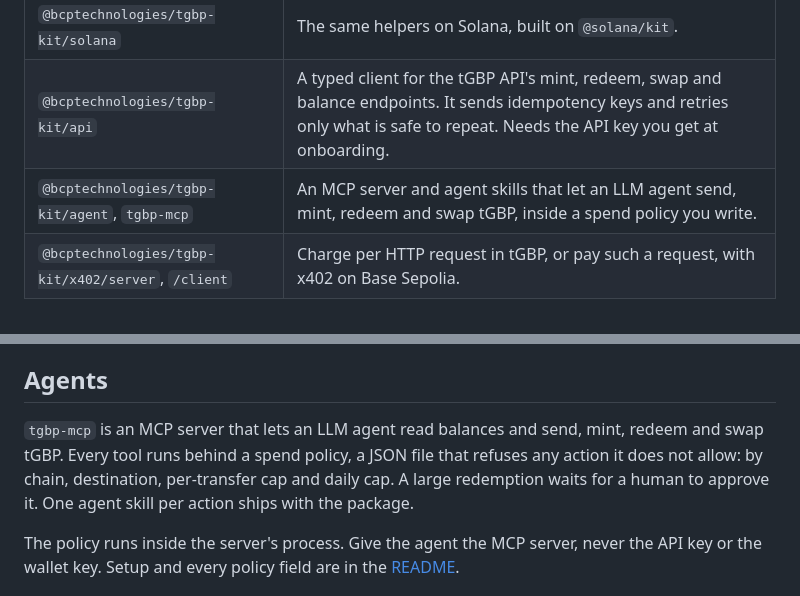
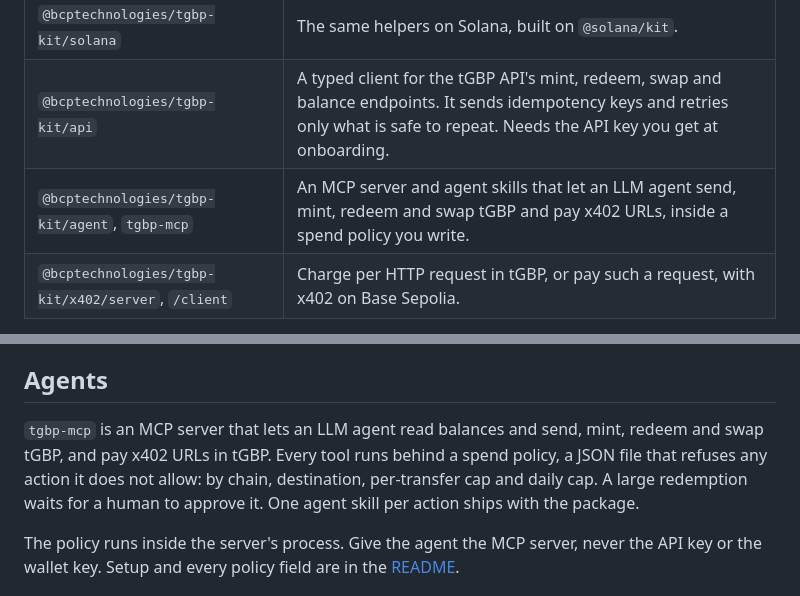
Before and after one commit to bcp-markets/tgbp-devkit, a Markdown page: site/public/index.md, 2 parts joined by grey strips. GitHub-like rendering.

Commit message:
Regenerate the site's Markdown copy of the home page

```diff
--- a/site/public/index.md
+++ b/site/public/index.md
@@ -16,7 +16,7 @@ Start with the [quickstart](https://dev.tokenisedgbp.com/quickstart.md). It take
 | `@bcptechnologies/tgbp-kit/evm` | Balances, transfers and incoming-transfer watchers on EVM chains, built on viem. |
 | `@bcptechnologies/tgbp-kit/solana` | The same helpers on Solana, built on `@solana/kit`. |
 | `@bcptechnologies/tgbp-kit/api` | A typed client for the tGBP API's mint, redeem, swap and balance endpoints. It sends idempotency keys and retries only what is safe to repeat. Needs the API key you get at onboarding. |
-| `@bcptechnologies/tgbp-kit/agent`, `tgbp-mcp` | An MCP server and agent skills that let an LLM agent send, mint, redeem and swap tGBP, inside a spend policy you write. |
+| `@bcptechnologies/tgbp-kit/agent`, `tgbp-mcp` | An MCP server and agent skills that let an LLM agent send, mint, redeem and swap tGBP and pay x402 URLs, inside a spend policy you write. |
 | `@bcptechnologies/tgbp-kit/x402/server`, `/client` | Charge per HTTP request in tGBP, or pay such a request, with x402 on Base Sepolia. |
 
 The [README](https://github.com/bcp-markets/tgbp-devkit#readme) documents every helper and error code.
@@ -29,7 +29,7 @@ Business clients mint and redeem tGBP through the tGBP API. Its full reference i
 
 ## Agents
 
-`tgbp-mcp` is an MCP server that lets an LLM agent read balances and send, mint, redeem and swap tGBP. Every tool runs behind a spend policy, a JSON file that refuses any action it does not allow: by chain, destination, per-transfer cap and daily cap. A large redemption waits for a human to approve it. One agent skill per action ships with the package.
+`tgbp-mcp` is an MCP server that lets an LLM agent read balances and send, mint, redeem and swap tGBP, and pay x402 URLs in tGBP. Every tool runs behind a spend policy, a JSON file that refuses any action it does not allow: by chain, destination, per-transfer cap and daily cap. A large redemption waits for a human to approve it. One agent skill per action ships with the package.
 
 The policy runs inside the server's process. Give the agent the MCP server, never the API key or the wallet key. Setup and every policy field are in the [README](https://github.com/bcp-markets/tgbp-devkit#agents-mcp-server-skills-and-spend-policy).
 
```
